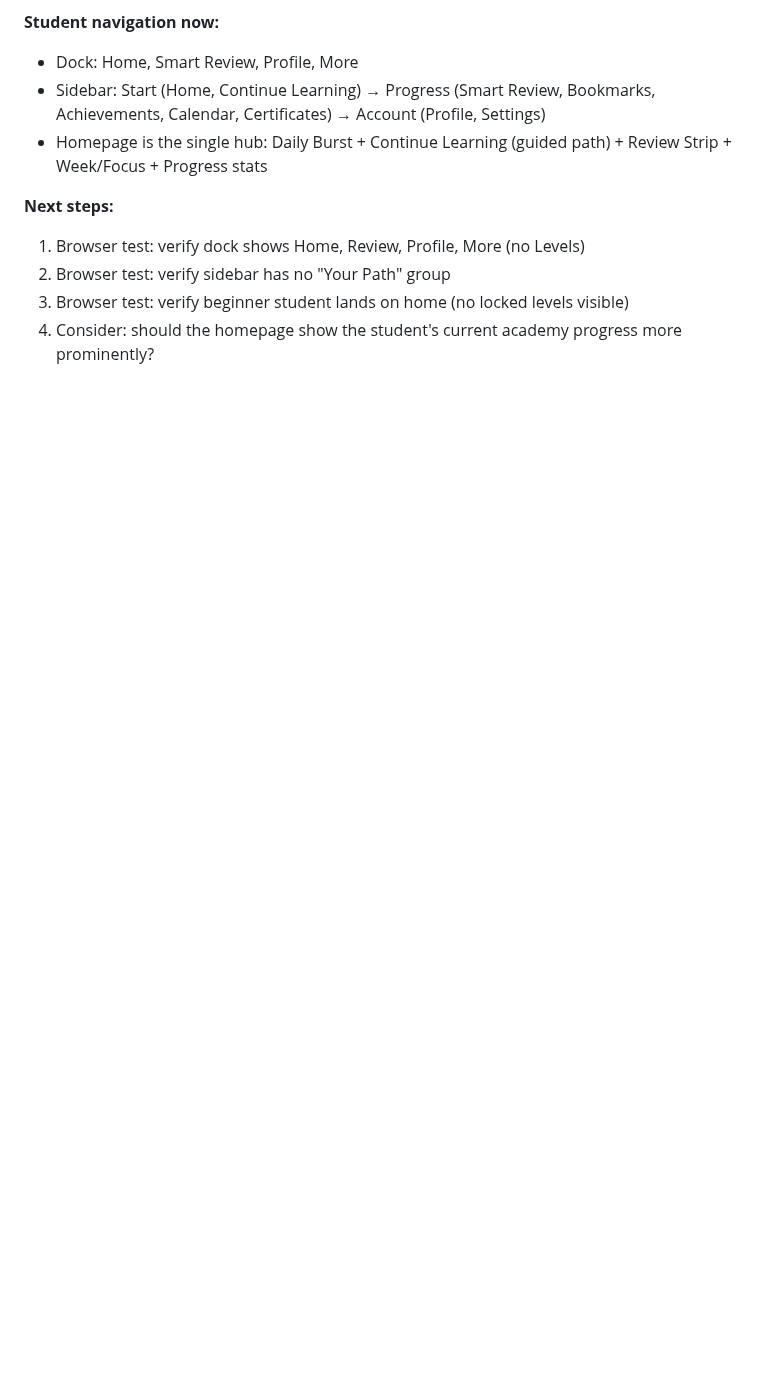
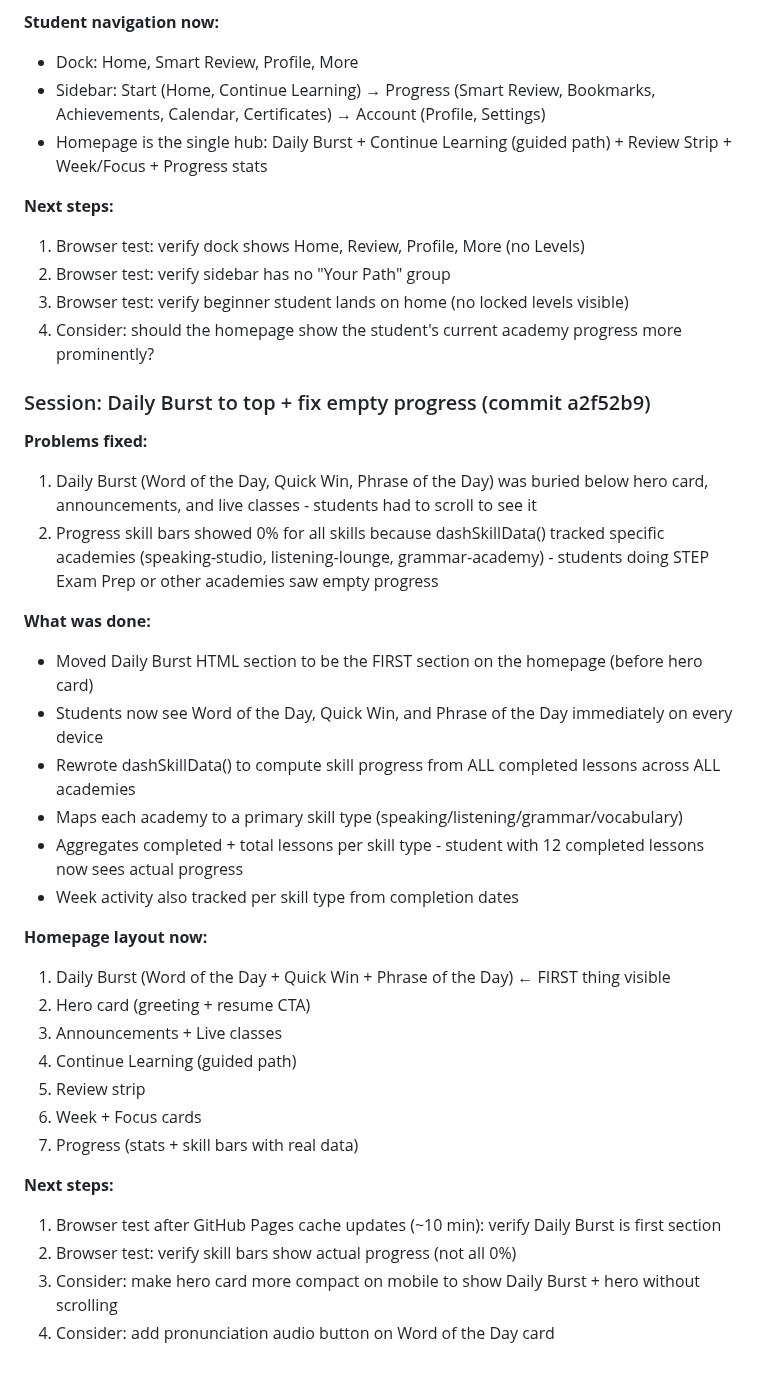
Before and after one commit to personalizedenglishlessons/tutorfiraspel, a Markdown page: NEXT_STEPS.md, the part around the change. Drawn GitHub-style; blank space fills up the shorter version.

Commit message:
Update NEXT_STEPS.md with Daily Burst top + progress fix breadcrumbs

```diff
--- a/NEXT_STEPS.md
+++ b/NEXT_STEPS.md
@@ -1274,3 +1274,32 @@ Interpretation:
 2. Browser test: verify sidebar has no "Your Path" group
 3. Browser test: verify beginner student lands on home (no locked levels visible)
 4. Consider: should the homepage show the student's current academy progress more prominently?
+
+### Session: Daily Burst to top + fix empty progress (commit a2f52b9)
+
+**Problems fixed:**
+1. Daily Burst (Word of the Day, Quick Win, Phrase of the Day) was buried below hero card, announcements, and live classes - students had to scroll to see it
+2. Progress skill bars showed 0% for all skills because dashSkillData() tracked specific academies (speaking-studio, listening-lounge, grammar-academy) - students doing STEP Exam Prep or other academies saw empty progress
+
+**What was done:**
+- Moved Daily Burst HTML section to be the FIRST section on the homepage (before hero card)
+- Students now see Word of the Day, Quick Win, and Phrase of the Day immediately on every device
+- Rewrote dashSkillData() to compute skill progress from ALL completed lessons across ALL academies
+- Maps each academy to a primary skill type (speaking/listening/grammar/vocabulary)
+- Aggregates completed + total lessons per skill type - student with 12 completed lessons now sees actual progress
+- Week activity also tracked per skill type from completion dates
+
+**Homepage layout now:**
+1. Daily Burst (Word of the Day + Quick Win + Phrase of the Day) ← FIRST thing visible
+2. Hero card (greeting + resume CTA)
+3. Announcements + Live classes
+4. Continue Learning (guided path)
+5. Review strip
+6. Week + Focus cards
+7. Progress (stats + skill bars with real data)
+
+**Next steps:**
+1. Browser test after GitHub Pages cache updates (~10 min): verify Daily Burst is first section
+2. Browser test: verify skill bars show actual progress (not all 0%)
+3. Consider: make hero card more compact on mobile to show Daily Burst + hero without scrolling
+4. Consider: add pronunciation audio button on Word of the Day card
```
